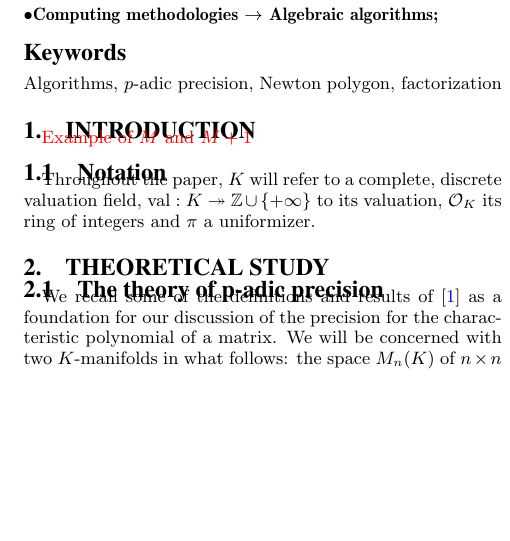
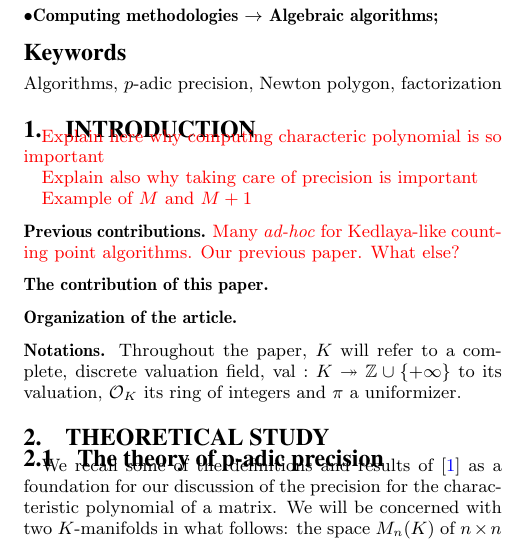
Before and after one commit to roed314/padicprec, a LaTeX paper (charpoly/charpoly.tex): part of one column of page 1 of 6, cut so that both start at the same text, the shorter picture padded with empty space. Compiled offline with pdfLaTeX.

Commit message:
Plan of the introduction

```diff
--- a/charpoly/charpoly.tex
+++ b/charpoly/charpoly.tex
@@ -137,11 +137,36 @@ satisfied, and give examples when the precision is larger than $O(p^k)$.
 
 \section{Introduction}
 
+\todo{Explain here why computing characteric polynomial is so important}
+
+\todo{Explain also why taking care of precision is important}
+
 \todo{Example of $M$ and $M + 1$}
 
-\subsection{Notation} Throughout the paper, $K$ will refer to a complete,
-discrete valuation field, $\val : K \twoheadrightarrow \Z \cup \{+\infty\}$ to its valuation,
-$\OK$ its ring of integers and $\pi$ a uniformizer.
+\medskip
+
+\noindent
+{\bf Previous contributions.}
+\todo{Many \emph{ad-hoc} for Kedlaya-like counting point algorithms.
+Our previous paper. What else?}
+
+\medskip
+
+\noindent
+{\bf The contribution of this paper.}
+
+\medskip
+
+\noindent
+{\bf Organization of the article.}
+
+\medskip
+
+\noindent
+{\bf Notations.}
+Throughout the paper, $K$ will refer to a complete, discrete valuation
+field, $\val : K \twoheadrightarrow \Z \cup \{+\infty\}$ to its
+valuation, $\OK$ its ring of integers and $\pi$ a uniformizer.
 
 \section{Theoretical study}
 
```
Also changed, not shown: charpoly/charpoly.tex (6 more changed lines).
